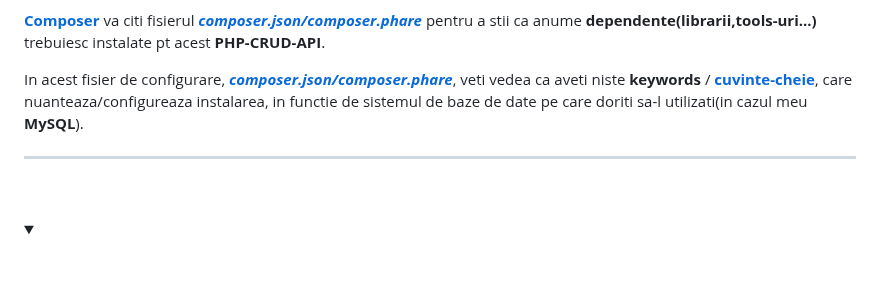
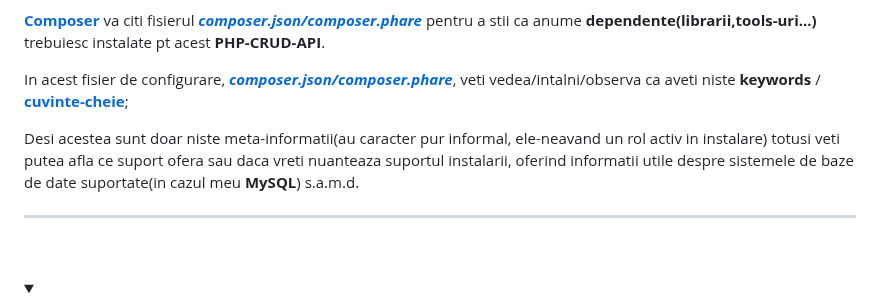
Before and after one commit to stefanache/MFP-ANAF-RO, a Markdown page: php_scripts/CRUD_API/ReadMe.md, the part around the change. Drawn GitHub-style; folded sections open; blank space fills up the shorter version.

```diff
--- a/php_scripts/CRUD_API/ReadMe.md
+++ b/php_scripts/CRUD_API/ReadMe.md
@@ -63,7 +63,9 @@ Linia de comanda **composer install** din [**_RUN.bat**](https://github.com/stef
 
 [**Composer**](https://programam.ro/posts/view/ce-este-composer) va citi fisierul [***composer.json/composer.phare***](https://github.com/stefanache/MFP-ANAF-RO/blob/main/php_scripts/CRUD_API/composer.json) pentru a stii ca anume **dependente(librarii,tools-uri...)** trebuiesc instalate pt acest **PHP-CRUD-API**.
 
-In acest fisier de configurare, [***composer.json/composer.phare***](https://github.com/stefanache/MFP-ANAF-RO/blob/main/php_scripts/CRUD_API/composer.json), veti vedea ca aveti niste **keywords** / [**cuvinte-cheie**](https://www.invata-programare.ro/index.php/article/discutii-despre-composerjson-si-composerlock), care nuanteaza/configureaza instalarea, in functie de sistemul de baze de date pe care doriti sa-l utilizati(in cazul meu **MySQL**).
+In acest fisier de configurare, [***composer.json/composer.phare***](https://github.com/stefanache/MFP-ANAF-RO/blob/main/php_scripts/CRUD_API/composer.json), veti vedea/intalni/observa ca aveti niste **keywords** / [**cuvinte-cheie**](https://www.invata-programare.ro/index.php/article/discutii-despre-composerjson-si-composerlock);
+
+Desi acestea sunt doar niste meta-informatii(au caracter pur informal, ele-neavand un rol activ in instalare) totusi veti putea afla ce suport ofera sau daca vreti nuanteaza suportul instalarii, oferind informatii utile despre sistemele de baze de date suportate(in cazul meu **MySQL**) s.a.m.d.
 
   <hr/><br/>
   </details>
```
